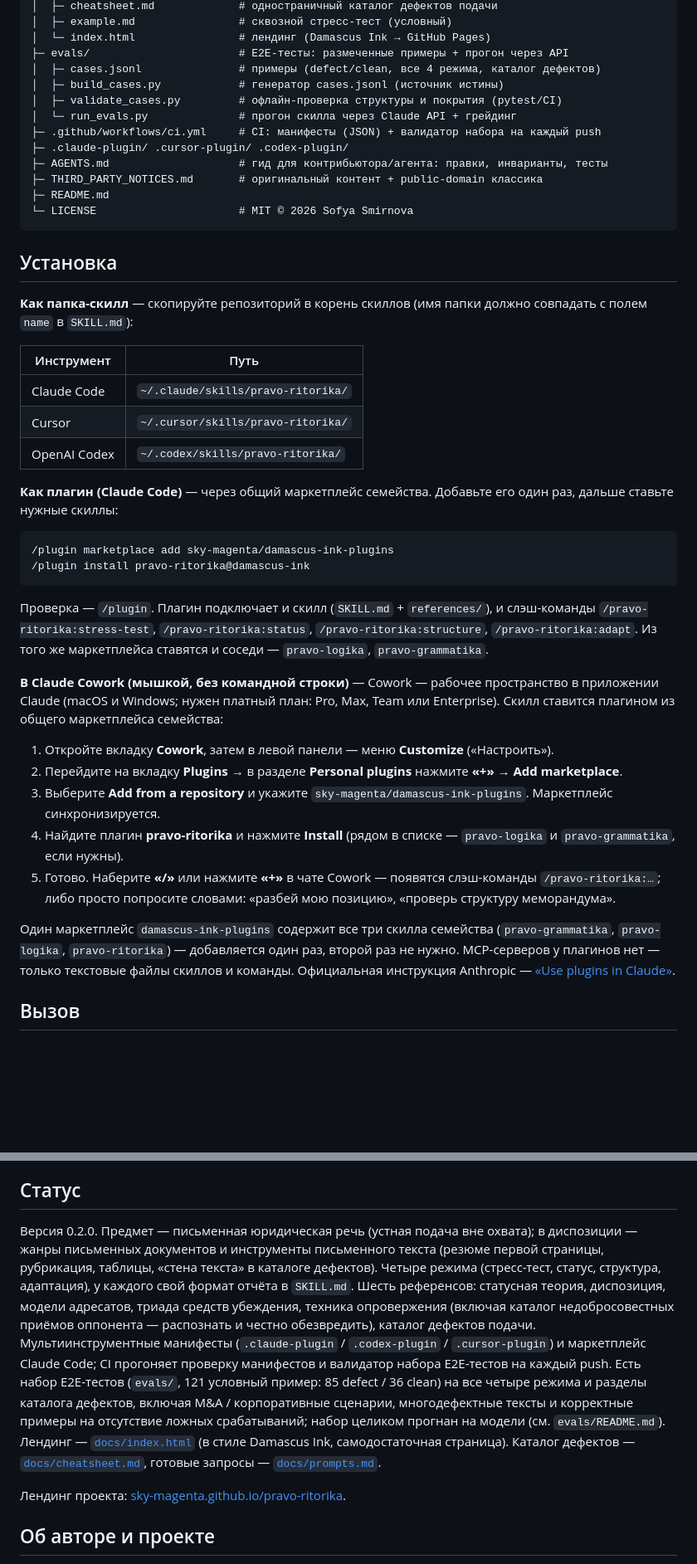
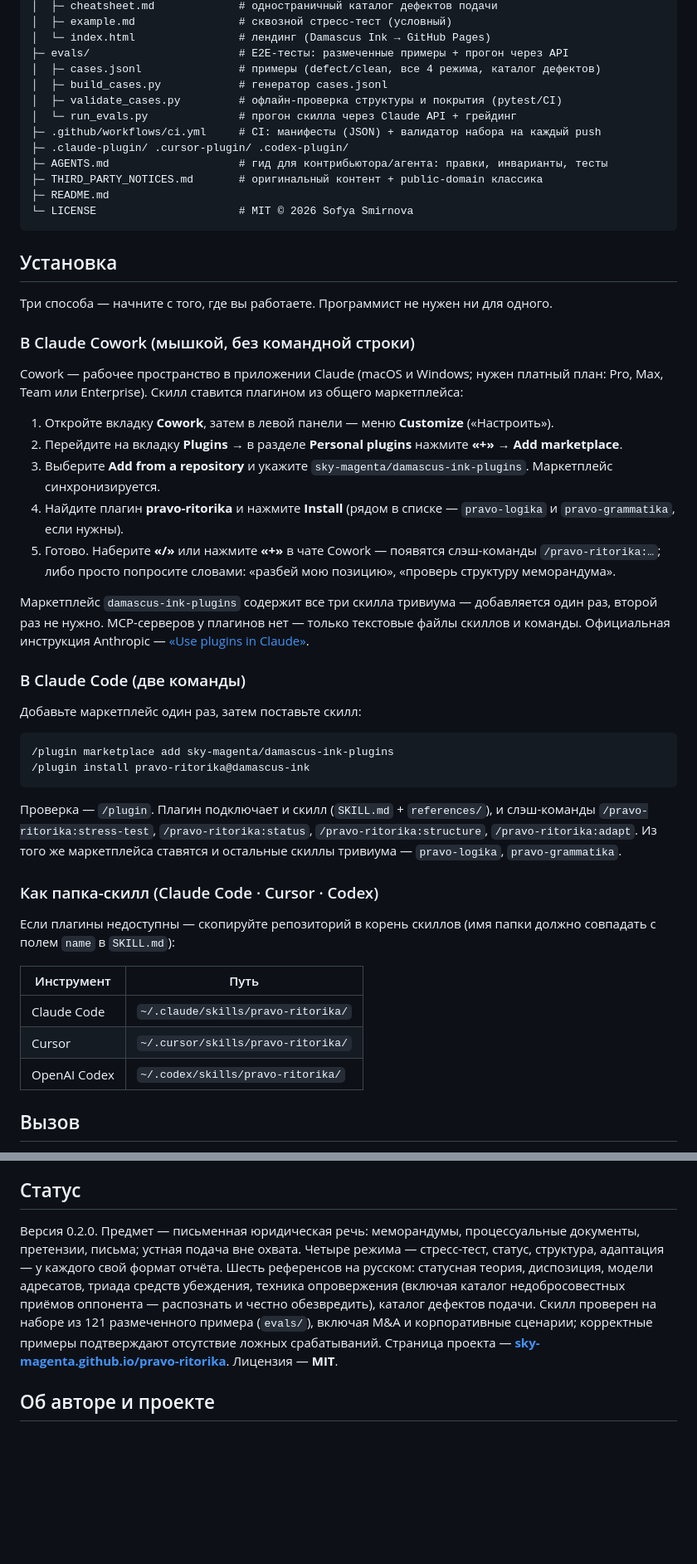
Before and after one commit to sky-magenta/pravo-ritorika, a Markdown page: README.md, 2 parts joined by grey strips. Shown at 83% size. Rendered like a GitHub page; blank space fills up the shorter version.

Commit message:
README: proofread for external readers, Cowork install first
Smooth the page for an outside reader: drop internal notes ("по образцу
соседа", "источник истины", "можно включить GitHub Pages"), replace the
dev-log Status section with a short human paragraph, add the Ясность cover
at the top, and reorder installation so Claude Cowork comes first — most
readers install with a mouse, not a terminal.

Co-Authored-By: Claude Opus 4.8 (1M context) <noreply@anthropic.com>

````diff
--- a/README.md
+++ b/README.md
@@ -47,7 +49,7 @@ pravo-ritorika/
 │  └─ index.html                # лендинг (Damascus Ink → GitHub Pages)
 ├─ evals/                       # E2E-тесты: размеченные примеры + прогон через API
 │  ├─ cases.jsonl               # примеры (defect/clean, все 4 режима, каталог дефектов)
-│  ├─ build_cases.py            # генератор cases.jsonl (источник истины)
+│  ├─ build_cases.py            # генератор cases.jsonl
 │  ├─ validate_cases.py         # офлайн-проверка структуры и покрытия (pytest/CI)
 │  └─ run_evals.py              # прогон скилла через Claude API + грейдинг
 ├─ .github/workflows/ci.yml     # CI: манифесты (JSON) + валидатор набора на каждый push
@@ -60,24 +62,11 @@ pravo-ritorika/
 
 ## Установка
 
-**Как папка-скилл** — скопируйте репозиторий в корень скиллов (имя папки должно совпадать с полем `name` в `SKILL.md`):
+Три способа — начните с того, где вы работаете. Программист не нужен ни для одного.
 
-| Инструмент    | Путь                               |
-| ------------- | ---------------------------------- |
-| Claude Code   | `~/.claude/skills/pravo-ritorika/` |
-| Cursor        | `~/.cursor/skills/pravo-ritorika/` |
-| OpenAI Codex  | `~/.codex/skills/pravo-ritorika/`  |
+### В Claude Cowork (мышкой, без командной строки)
 
-**Как плагин (Claude Code)** — через общий маркетплейс семейства. Добавьте его один раз, дальше ставьте нужные скиллы:
-
-```
-/plugin marketplace add sky-magenta/damascus-ink-plugins
-/plugin install pravo-ritorika@damascus-ink
-```
-
-Проверка — `/plugin`. Плагин подключает и скилл (`SKILL.md` + `references/`), и слэш-команды `/pravo-ritorika:stress-test`, `/pravo-ritorika:status`, `/pravo-ritorika:structure`, `/pravo-ritorika:adapt`. Из того же маркетплейса ставятся и соседи — `pravo-logika`, `pravo-grammatika`.
-
-**В Claude Cowork (мышкой, без командной строки)** — Cowork — рабочее пространство в приложении Claude (macOS и Windows; нужен платный план: Pro, Max, Team или Enterprise). Скилл ставится плагином из общего маркетплейса семейства:
+Cowork — рабочее пространство в приложении Claude (macOS и Windows; нужен платный план: Pro, Max, Team или Enterprise). Скилл ставится плагином из общего маркетплейса:
 
 1. Откройте вкладку **Cowork**, затем в левой панели — меню **Customize** («Настроить»).
 2. Перейдите на вкладку **Plugins** → в разделе **Personal plugins** нажмите **«+»** → **Add marketplace**.
@@ -85,7 +74,28 @@ pravo-ritorika/
 4. Найдите плагин **pravo-ritorika** и нажмите **Install** (рядом в списке — `pravo-logika` и `pravo-grammatika`, если нужны).
 5. Готово. Наберите **«/»** или нажмите **«+»** в чате Cowork — появятся слэш-команды `/pravo-ritorika:…`; либо просто попросите словами: «разбей мою позицию», «проверь структуру меморандума».
 
-Один маркетплейс `damascus-ink-plugins` содержит все три скилла семейства (`pravo-grammatika`, `pravo-logika`, `pravo-ritorika`) — добавляется один раз, второй раз не нужно. MCP-серверов у плагинов нет — только текстовые файлы скиллов и команды. Официальная инструкция Anthropic — [«Use plugins in Claude»](https://support.claude.com/en/articles/13837440-use-plugins-in-claude).
+Маркетплейс `damascus-ink-plugins` содержит все три скилла тривиума — добавляется один раз, второй раз не нужно. MCP-серверов у плагинов нет — только текстовые файлы скиллов и команды. Официальная инструкция Anthropic — [«Use plugins in Claude»](https://support.claude.com/en/articles/13837440-use-plugins-in-claude).
+
+### В Claude Code (две команды)
+
+Добавьте маркетплейс один раз, затем поставьте скилл:
+
+```
+/plugin marketplace add sky-magenta/damascus-ink-plugins
+/plugin install pravo-ritorika@damascus-ink
+```
+
+Проверка — `/plugin`. Плагин подключает и скилл (`SKILL.md` + `references/`), и слэш-команды `/pravo-ritorika:stress-test`, `/pravo-ritorika:status`, `/pravo-ritorika:structure`, `/pravo-ritorika:adapt`. Из того же маркетплейса ставятся и остальные скиллы тривиума — `pravo-logika`, `pravo-grammatika`.
+
+### Как папка-скилл (Claude Code · Cursor · Codex)
+
+Если плагины недоступны — скопируйте репозиторий в корень скиллов (имя папки должно совпадать с полем `name` в `SKILL.md`):
+
+| Инструмент    | Путь                               |
+| ------------- | ---------------------------------- |
+| Claude Code   | `~/.claude/skills/pravo-ritorika/` |
+| Cursor        | `~/.cursor/skills/pravo-ritorika/` |
+| OpenAI Codex  | `~/.codex/skills/pravo-ritorika/`  |
 
 ## Вызов
 
@@ -107,9 +117,7 @@ pravo-ritorika/
 
 ## Статус
 
-Версия 0.2.0. Предмет — письменная юридическая речь (устная подача вне охвата); в диспозиции — жанры письменных документов и инструменты письменного текста (резюме первой страницы, рубрикация, таблицы, «стена текста» в каталоге дефектов). Четыре режима (стресс-тест, статус, структура, адаптация), у каждого свой формат отчёта в `SKILL.md`. Шесть референсов: статусная теория, диспозиция, модели адресатов, триада средств убеждения, техника опровержения (включая каталог недобросовестных приёмов оппонента — распознать и честно обезвредить), каталог дефектов подачи. Мультиинструментные манифесты (`.claude-plugin` / `.codex-plugin` / `.cursor-plugin`) и маркетплейс Claude Code; CI прогоняет проверку манифестов и валидатор набора E2E-тестов на каждый push. Есть набор E2E-тестов (`evals/`, 121 условный пример: 85 defect / 36 clean) на все четыре режима и разделы каталога дефектов, включая M&A / корпоративные сценарии, многодефектные тексты и корректные примеры на отсутствие ложных срабатываний; набор целиком прогнан на модели (см. `evals/README.md`). Лендинг — [`docs/index.html`](docs/index.html) (в стиле Damascus Ink, самодостаточная страница). Каталог дефектов — [`docs/cheatsheet.md`](docs/cheatsheet.md), готовые запросы — [`docs/prompts.md`](docs/prompts.md).
-
-Лендинг проекта: [sky-magenta.github.io/pravo-ritorika](https://sky-magenta.github.io/pravo-ritorika/).
+Версия 0.2.0. Предмет — письменная юридическая речь: меморандумы, процессуальные документы, претензии, письма; устная подача вне охвата. Четыре режима — стресс-тест, статус, структура, адаптация — у каждого свой формат отчёта. Шесть референсов на русском: статусная теория, диспозиция, модели адресатов, триада средств убеждения, техника опровержения (включая каталог недобросовестных приёмов оппонента — распознать и честно обезвредить), каталог дефектов подачи. Скилл проверен на наборе из 121 размеченного примера (`evals/`), включая M&A и корпоративные сценарии; корректные примеры подтверждают отсутствие ложных срабатываний. Страница проекта — **[sky-magenta.github.io/pravo-ritorika](https://sky-magenta.github.io/pravo-ritorika/)**. Лицензия — **MIT**.
 
 ## Об авторе и проекте
 
````
Also changed, not shown: other parts of README.md (+3 -1 lines).
